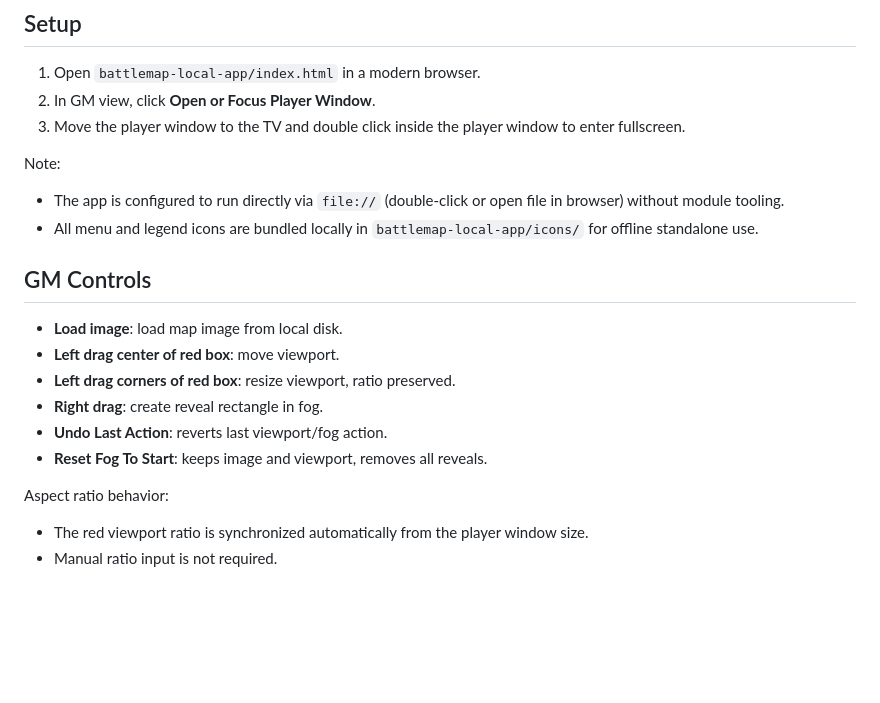
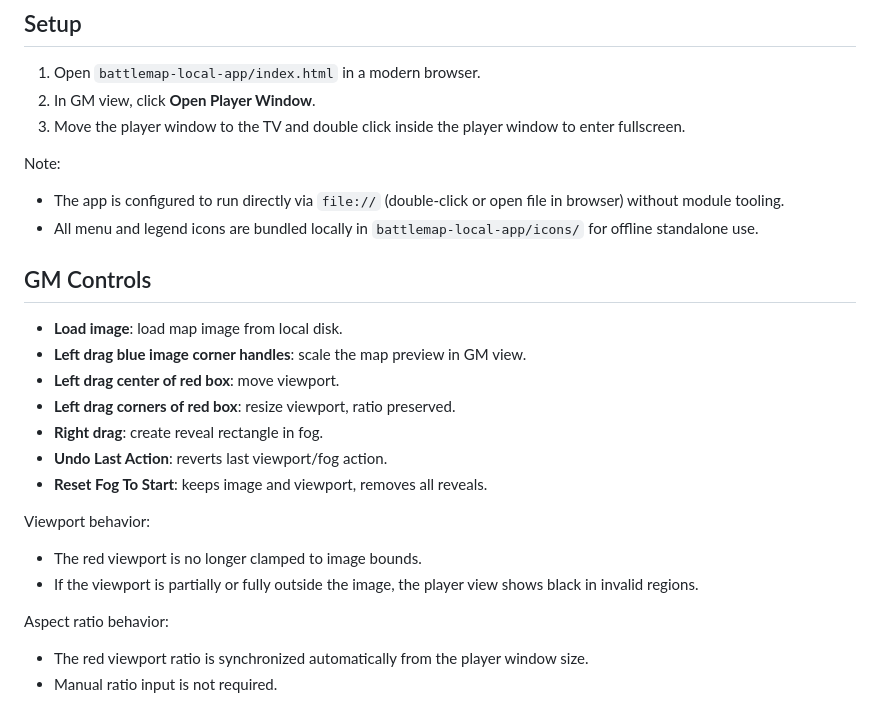
Before and after one commit to CrazyDave91/MVTT-Minimalistic-Virtual-Table-Top, a Markdown page: MVTT-browser-app/README.md, the part around the change. GitHub-like rendering; blank space fills up the shorter version.

```diff
--- a/MVTT-browser-app/README.md
+++ b/MVTT-browser-app/README.md
@@ -17,7 +17,7 @@ A local, no-install browser application for dual-screen tabletop sessions.
 ## Setup
 
 1. Open `battlemap-local-app/index.html` in a modern browser.
-2. In GM view, click **Open or Focus Player Window**.
+2. In GM view, click **Open Player Window**.
 3. Move the player window to the TV and double click inside the player window to enter fullscreen.
 
 Note:
@@ -27,11 +27,16 @@ Note:
 ## GM Controls
 
 - **Load image**: load map image from local disk.
+- **Left drag blue image corner handles**: scale the map preview in GM view.
 - **Left drag center of red box**: move viewport.
 - **Left drag corners of red box**: resize viewport, ratio preserved.
 - **Right drag**: create reveal rectangle in fog.
 - **Undo Last Action**: reverts last viewport/fog action.
 - **Reset Fog To Start**: keeps image and viewport, removes all reveals.
+
+Viewport behavior:
+- The red viewport is no longer clamped to image bounds.
+- If the viewport is partially or fully outside the image, the player view shows black in invalid regions.
 
 Aspect ratio behavior:
 - The red viewport ratio is synchronized automatically from the player window size.
```
Also changed, not shown: MVTT-browser-app/QA_CHECKLIST.md (deleted, +0 -64 lines), MVTT-executable-app/README.md (+3 -0 lines), README.md (+3 -0 lines), Images/Example.png, 10 other files.
